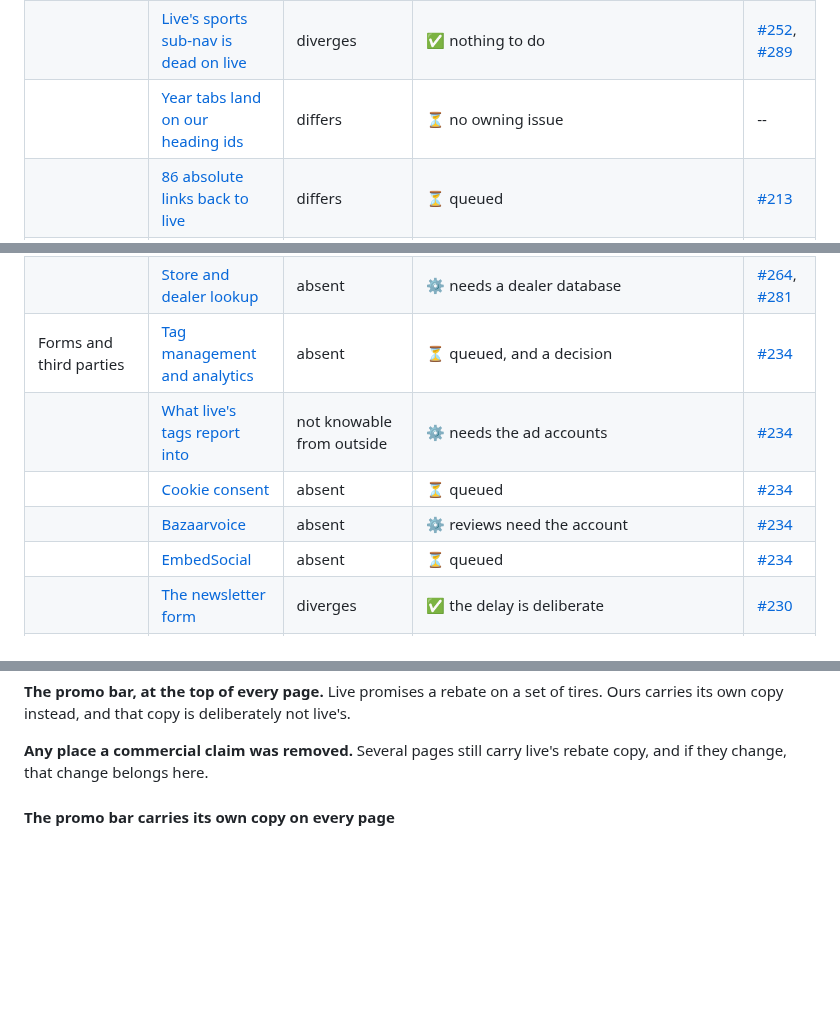
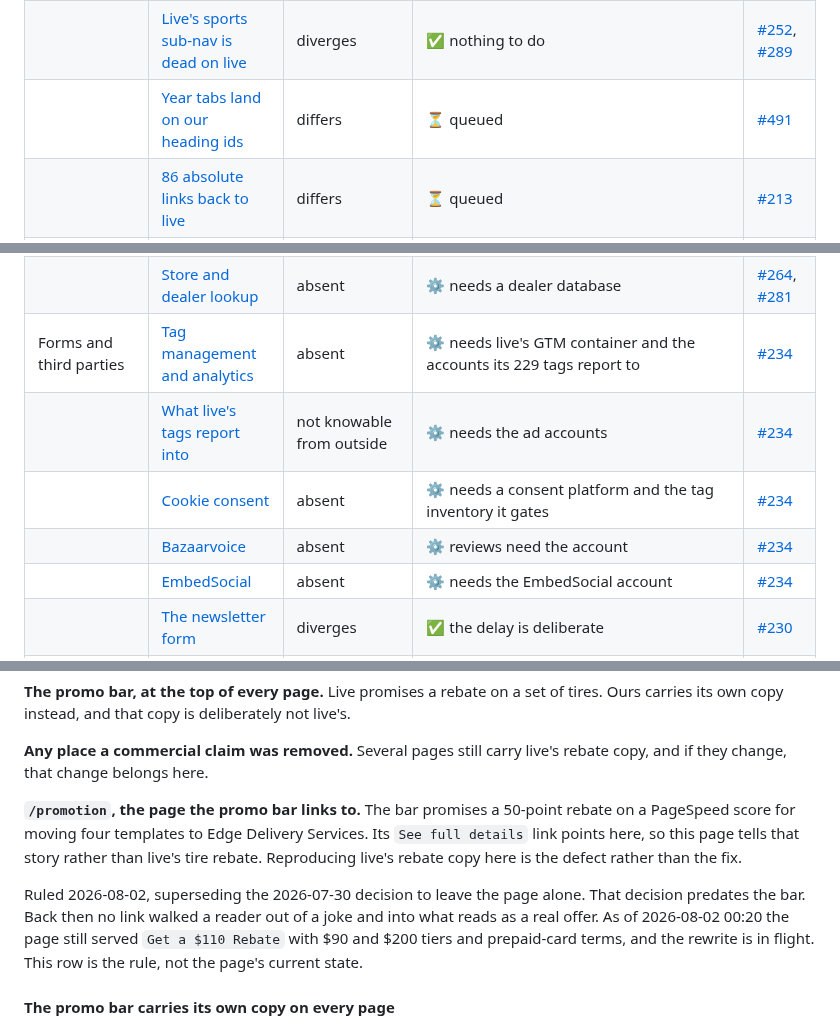
Before and after one commit to cloudadoption/contitires, a Markdown page: docs/parity-with-live.md, 3 parts joined by grey strips. Rendered like a GitHub page; blank space fills up the shorter version.

Commit message:
parity: the ownerless queued rows get issues, three cogs name their access, /promotion joins the exemptions (#510)
* parity: the three ownerless queued rows get issues, and /promotion joins the exemptions

#490 product JSON-LD, #491 year tab ids, #492 the two missing security headers.
Tag management, cookie consent and EmbedSocial become gears; each names the access
it needs. /promotion must echo the promo bar's 50-point PageSpeed story rather than
live's tire rebate.

* parity: #162 closes on the line, and one sContact size stays misspelled

Live's sort control offers Relevance and Date. Relevance is the order we already
render, read identically twice, so the loss is Date alone and no data here can
honour it. #496 normalises two of three sContact spellings; T135/70R18 stays,
because correcting it creates a width live's 29 do not include.

* parity: cut an intensifier

* parity: drop the #162 and #496 lines, re-applied on main by the chain

```diff
--- a/docs/parity-with-live.md
+++ b/docs/parity-with-live.md
@@ -113,7 +113,7 @@ the part that IS doable; the row says which half is which.
 |---|---|---|---|---|
 | Navigation and routing | [Redirects come from a sheet](#redirects-come-from-a-sheet-not-from-server-rules) | differs | ✅ the census is answered; a sheet still cannot match by shape, and two paths cannot be reached at all | [#337](https://github.com/cloudadoption/contitires/issues/337), [#465](https://github.com/cloudadoption/contitires/issues/465) |
 |  | [Live's sports sub-nav is dead on live](#lives-sports-sub-nav-points-at-two-dead-urls) | diverges | ✅ nothing to do | [#252](https://github.com/cloudadoption/contitires/issues/252), [#289](https://github.com/cloudadoption/contitires/issues/289) |
-|  | [Year tabs land on our heading ids](#year-tabs-land-on-our-heading-ids-not-lives) | differs | ⏳ no owning issue | -- |
+|  | [Year tabs land on our heading ids](#year-tabs-land-on-our-heading-ids-not-lives) | differs | ⏳ queued | [#491](https://github.com/cloudadoption/contitires/issues/491) |
 |  | [86 absolute links back to live](#86-absolute-links-back-to-live-on-7-pages) | differs | ⏳ queued | [#213](https://github.com/cloudadoption/contitires/issues/213) |
 |  | [Duplicate addresses, self-rewriting URLs](#duplicate-addresses-and-self-rewriting-category-urls) | differs | ⏳ queued | [#332](https://github.com/cloudadoption/contitires/issues/332), [#239](https://github.com/cloudadoption/contitires/issues/239) |
 |  | [Header, mega menu and footer](#the-header-mega-menu-and-footer) | differs | ⏳ queued | [#167](https://github.com/cloudadoption/contitires/issues/167), [#237](https://github.com/cloudadoption/contitires/issues/237) |
@@ -131,9 +131,9 @@ the part that IS doable; the row says which half is which.
 |  | [Store and dealer lookup](#store-and-dealer-lookup) | absent | ⚙️ needs a dealer database | [#264](https://github.com/cloudadoption/contitires/issues/264), [#281](https://github.com/cloudadoption/contitires/issues/281) |
-| Forms and third parties | [Tag management and analytics](#tag-management-and-analytics) | absent | ⏳ queued, and a decision | [#234](https://github.com/cloudadoption/contitires/issues/234) |
+| Forms and third parties | [Tag management and analytics](#tag-management-and-analytics) | absent | ⚙️ needs live's GTM container and the accounts its 229 tags report to | [#234](https://github.com/cloudadoption/contitires/issues/234) |
 |  | [What live's tags report into](#what-lives-tags-report-into) | not knowable from outside | ⚙️ needs the ad accounts | [#234](https://github.com/cloudadoption/contitires/issues/234) |
-|  | [Cookie consent](#cookie-consent) | absent | ⏳ queued | [#234](https://github.com/cloudadoption/contitires/issues/234) |
+|  | [Cookie consent](#cookie-consent) | absent | ⚙️ needs a consent platform and the tag inventory it gates | [#234](https://github.com/cloudadoption/contitires/issues/234) |
 |  | [Bazaarvoice](#bazaarvoice) | absent | ⚙️ reviews need the account | [#234](https://github.com/cloudadoption/contitires/issues/234) |
-|  | [EmbedSocial](#embedsocial) | absent | ⏳ queued | [#234](https://github.com/cloudadoption/contitires/issues/234) |
+|  | [EmbedSocial](#embedsocial) | absent | ⚙️ needs the EmbedSocial account | [#234](https://github.com/cloudadoption/contitires/issues/234) |
 |  | [The newsletter form](#the-newsletter-form) | diverges | ✅ the delay is deliberate | [#230](https://github.com/cloudadoption/contitires/issues/230) |
 |  | [The sponsorship form](#the-sponsorship-form) | absent | ⚙️ **needs access to the API / data source: there is no receiver for a submission**, and no work here makes one. **THAT VERDICT IS #488 AND ONLY #488.** The two halves were one issue until 2026-08-01 and were split so they could stop sharing a verdict: #488 is the submission and closes here, #101 is the form UI — 26 inputs and 2 textareas, submit disabled — and stays OPEN and pickable. Nothing about the missing receiver blocks the rebuild. **A GEARED ROW DOES NOT MAKE EVERY ISSUE ON IT UNRESOLVABLE**, and this row cited #101 alone until the split, which would have closed real work under a verdict about the other half | [#488](https://github.com/cloudadoption/contitires/issues/488), [#101](https://github.com/cloudadoption/contitires/issues/101) |
 |  | [Vehicle and plate lookup](#vehicle-and-plate-lookup) | approximated | ⚙️ **needs access to the API / data source.** Neither half is ours to build. A plate resolves through a registration lookup live buys and #243 established we do not have it. The vehicle half is different and the difference is recorded rather than hidden: **live's fitment IS publicly readable** — the cascade walks year to make to model to trim on an unauthenticated GET and returns the OE size, measured 2026-08-01, detail in the section below. **We do not take it.** Ruled 2026-08-01, and before that in #234: this site does not depend on, or harvest, a host it does not own. So the gap is real and closed as unresolvable, not parked as pending | [#308](https://github.com/cloudadoption/contitires/issues/308), [#309](https://github.com/cloudadoption/contitires/issues/309), [#437](https://github.com/cloudadoption/contitires/issues/437) |
@@ -1187,6 +1187,17 @@ Ours carries its own copy instead, and that copy is deliberately not live's.
 
 **Any place a commercial claim was removed.** Several pages still carry live's rebate copy,
 and if they change, that change belongs here.
+
+**`/promotion`, the page the promo bar links to.** The bar promises a 50-point rebate on a
+PageSpeed score for moving four templates to Edge Delivery Services. Its `See full details`
+link points here, so this page tells that story rather than live's tire rebate. Reproducing
+live's rebate copy here is the defect rather than the fix.
+
+Ruled 2026-08-02, superseding the 2026-07-30 decision to leave the page alone. That decision
+predates the bar. Back then no link walked a reader out of a joke and into what reads as a real
+offer. As of 2026-08-02 00:20 the page still served `Get a $110 Rebate` with $90 and $200 tiers
+and prepaid-card terms, and the rewrite is in flight. This row is the rule, not the page's
+current state.
 
 #### The promo bar carries its own copy on every page
 
```
Also changed, not shown: other parts of docs/parity-with-live.md (+3 -3 lines).
